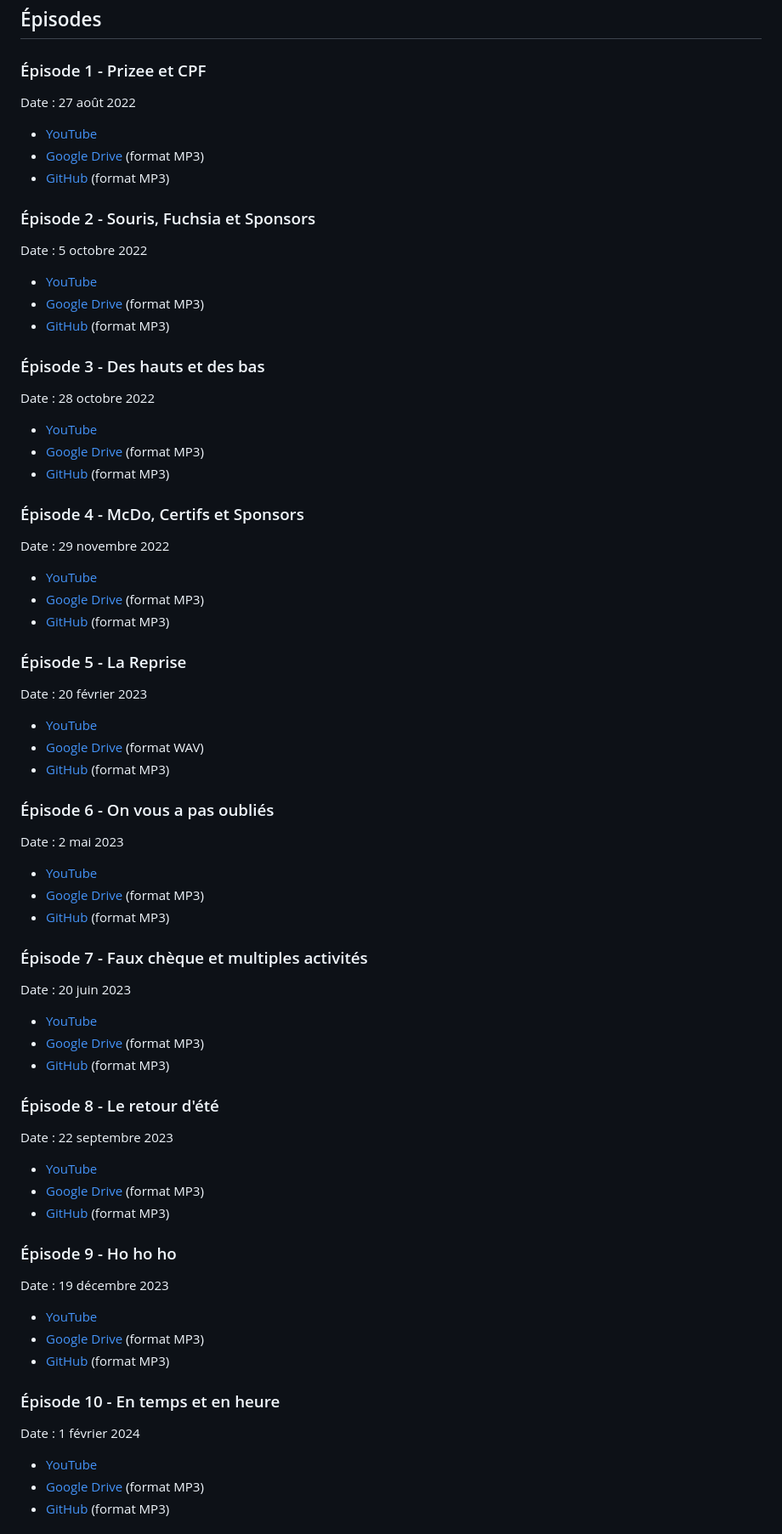
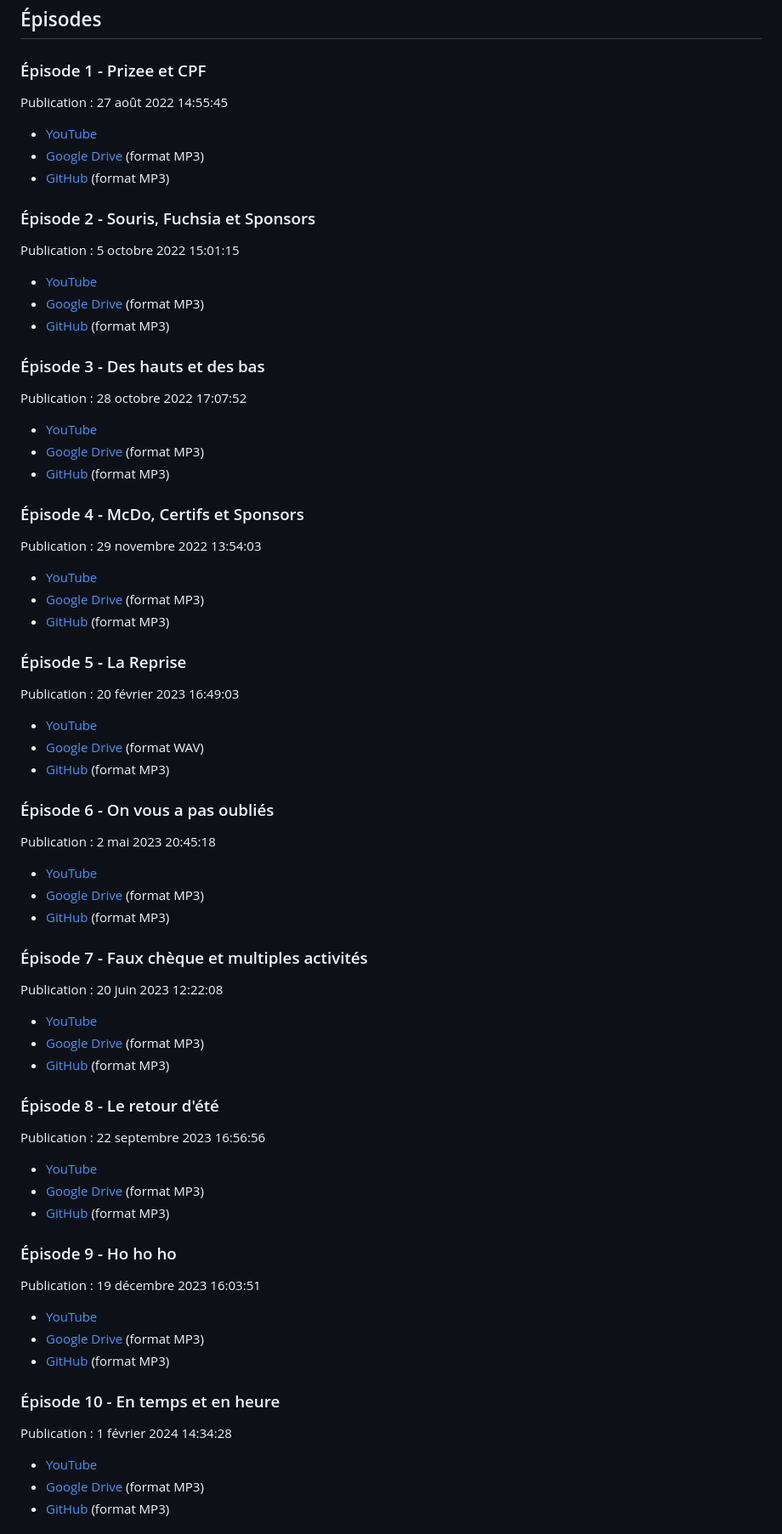
Before and after one commit to ArmandDelessert/ArmandDelessert.github.io, a Markdown page: RssFeed/Sylvquin/Podcast.md, the part around one of its changes. Shown at 85% size. Drawn GitHub-style.

Commit message:
Ajout de l'heure du publication des épisodes au ReadMe

```diff
--- a/RssFeed/Sylvquin/Podcast.md
+++ b/RssFeed/Sylvquin/Podcast.md
@@ -8,7 +8,7 @@ Le podcast culte, réservé aux soutiens de la chaîne YouTube Sylvqin.
 
 ### Épisode 1 - Prizee et CPF
 
-Date : 27 août 2022
+Publication : 27 août 2022 14:55:45
 
 - [YouTube](https://www.youtube.com/watch?v=j5BcqfIpnTM)
 - [Google Drive](https://drive.google.com/file/d/11MgJIPaUJDncHX9ZMIXiVeSAjqcud6Ux/view) (format MP3)
@@ -16,7 +16,7 @@ Date : 27 août 2022
 
 ### Épisode 2 - Souris, Fuchsia et Sponsors
 
-Date : 5 octobre 2022
+Publication : 5 octobre 2022 15:01:15
 
 - [YouTube](https://www.youtube.com/watch?v=_YPl3frkB_8)
 - [Google Drive](https://drive.google.com/file/d/1DbpzaXYlJAJZSLRet6flh23E-y-ZlJxI/view) (format MP3)
@@ -24,7 +24,7 @@ Date : 5 octobre 2022
 
 ### Épisode 3 - Des hauts et des bas
 
-Date : 28 octobre 2022
+Publication : 28 octobre 2022 17:07:52
 
 - [YouTube](https://www.youtube.com/watch?v=j-qRoML7Ibw)
 - [Google Drive](https://drive.google.com/file/d/1bfF-nDhvn-LH-oKe3bSwLQgoQTjdRfux/view) (format MP3)
@@ -32,7 +32,7 @@ Date : 28 octobre 2022
 
 ### Épisode 4 - McDo, Certifs et Sponsors
 
-Date : 29 novembre 2022
+Publication : 29 novembre 2022 13:54:03
 
 - [YouTube](https://www.youtube.com/watch?v=-eW0SJe2B3U)
 - [Google Drive](https://drive.google.com/file/d/1RQpD7tfocO5WPOcWysaOuRFdc7QYlXIO/view) (format MP3)
@@ -40,7 +40,7 @@ Date : 29 novembre 2022
 
 ### Épisode 5 - La Reprise
 
-Date : 20 février 2023
+Publication : 20 février 2023 16:49:03
 
 - [YouTube](https://www.youtube.com/watch?v=a5cDwzh55CY)
 - [Google Drive](https://drive.google.com/file/d/1xhRArqN7mRI_Tmqq_05Sx9xJA8vIG8pr/view) (format WAV)
@@ -48,7 +48,7 @@ Date : 20 février 2023
 
 ### Épisode 6 - On vous a pas oubliés
 
-Date : 2 mai 2023
+Publication : 2 mai 2023 20:45:18
 
 - [YouTube](https://www.youtube.com/watch?v=-IERxQW_JOA)
 - [Google Drive](https://drive.google.com/file/d/1AMWeQBaT5basVB_fi6WnPHOjIn0Atyqk/view) (format MP3)
@@ -56,7 +56,7 @@ Date : 2 mai 2023
 
 ### Épisode 7 - Faux chèque et multiples activités
 
-Date : 20 juin 2023
+Publication : 20 juin 2023 12:22:08
 
 - [YouTube](https://www.youtube.com/watch?v=2S1z0XA5ytg)
 - [Google Drive](https://drive.google.com/file/d/1_k69yxIQgA3q4wcqmSCgNeq4r2KrbZl1/view) (format MP3)
@@ -64,7 +64,7 @@ Date : 20 juin 2023
 
 ### Épisode 8 - Le retour d'été
 
-Date : 22 septembre 2023
+Publication : 22 septembre 2023 16:56:56
 
 - [YouTube](https://www.youtube.com/watch?v=MvEJv101MDE)
 - [Google Drive](https://drive.google.com/file/d/16s9l1WMtHfSryYqJ-Ao6R4QKXass3H9A/view) (format MP3)
@@ -72,7 +72,7 @@ Date : 22 septembre 2023
 
 ### Épisode 9 - Ho ho ho
 
-Date : 19 décembre 2023
+Publication : 19 décembre 2023 16:03:51
 
 - [YouTube](https://www.youtube.com/watch?v=vFOoKbhGX80)
 - [Google Drive](https://drive.google.com/file/d/1ZOSQR4hp63bbqTj6lodzaWmN6QNm6eIU/view) (format MP3)
@@ -80,7 +80,7 @@ Date : 19 décembre 2023
 
 ### Épisode 10 - En temps et en heure
 
-Date : 1 février 2024
+Publication : 1 février 2024 14:34:28
 
 - [YouTube](https://www.youtube.com/watch?v=6pGrB0WfqFk)
 - [Google Drive](https://drive.google.com/file/d/1bT0LHtE1FGwMZeW9mwX9ciUdfp4lVMzw/view) (format MP3)
```
Also changed, not shown: other parts of RssFeed/Sylvquin/Podcast.md (+3 -3 lines).
